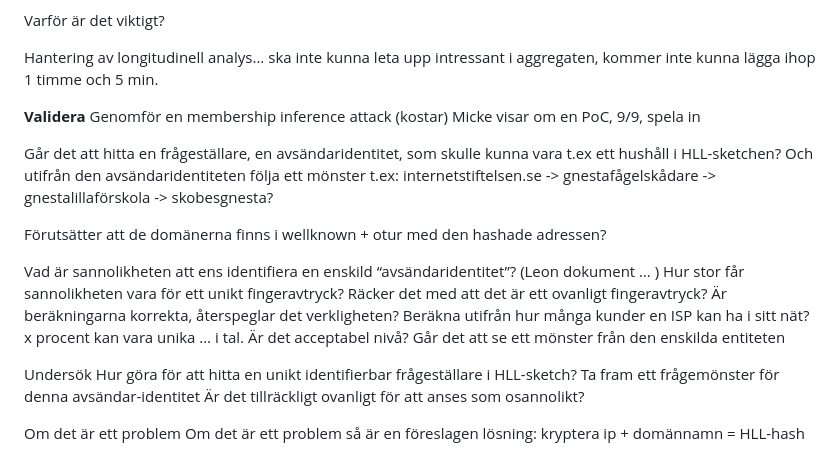
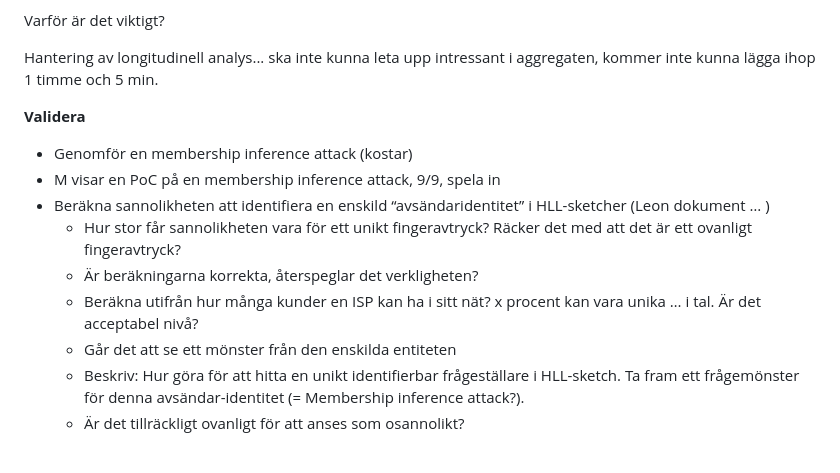
Before and after one commit to dnstapir/privacy-analysis, a Markdown page: # privacyvalidering.md, the part around the change printed below. Drawn GitHub-style.

```diff
--- a/# privacyvalidering.md
+++ b/# privacyvalidering.md
@@ -194,25 +207,12 @@ Varför är det viktigt?
 Hantering av longitudinell analys...  ska inte kunna leta upp intressant i aggregaten, kommer inte kunna lägga ihop 1 timme och 5 min.
 
 **Validera**
-Genomför en membership inference attack (kostar)
-Micke visar om en PoC, 9/9, spela in
-
-
-
-
-Går det att hitta en frågeställare, en avsändaridentitet, som skulle kunna vara t.ex ett hushåll i HLL-sketchen? Och utifrån den avsändaridentiteten följa ett mönster t.ex:  internetstiftelsen.se -> gnestafågelskådare -> gnestalillaförskola -> skobesgnesta?
-
-Förutsätter att de domänerna finns i wellknown +  otur med den hashade adressen?
-
-Vad är sannolikheten att ens identifiera en enskild “avsändaridentitet”?  (Leon dokument … ) Hur stor får sannolikheten vara för ett unikt fingeravtryck? Räcker det med att det är ett ovanligt fingeravtryck?
-Är beräkningarna korrekta, återspeglar det verkligheten?
-Beräkna utifrån hur många kunder en ISP kan ha i sitt nät? x procent kan vara unika … i tal. Är det acceptabel nivå?
-Går det att se ett mönster från den enskilda entiteten
-
-Undersök
-Hur göra för att hitta en unikt identifierbar frågeställare i HLL-sketch?
-Ta fram ett frågemönster för denna avsändar-identitet
-Är det tillräckligt ovanligt för att anses som osannolikt?
-
-Om det är ett problem
-Om det är ett problem så är en föreslagen lösning: kryptera ip + domännamn = HLL-hash
+- Genomför en membership inference attack (kostar)
+- M visar en PoC på en membership inference attack, 9/9, spela in
+- Beräkna sannolikheten att  identifiera en enskild “avsändaridentitet” i HLL-sketcher  (Leon dokument … )
+	- Hur stor får sannolikheten vara för ett unikt fingeravtryck? Räcker det med att det är ett ovanligt fingeravtryck?
+	- Är beräkningarna korrekta, återspeglar det verkligheten?
+	- Beräkna utifrån hur många kunder en ISP kan ha i sitt nät? x procent kan vara unika … i tal. Är det acceptabel nivå?
+	- Går det att se ett mönster från den enskilda entiteten
+	- Beskriv: Hur göra för att hitta en unikt identifierbar frågeställare i HLL-sketch. Ta fram ett frågemönster för denna avsändar-identitet (= Membership inference attack?).
+	- Är det tillräckligt ovanligt för att anses som osannolikt?
```
Also changed, not shown: other parts of # privacyvalidering.md (+41 -28 lines), Pasted image 20260831124336.png (added), Pasted image 20260831124430.png (added), Pasted image 20260831124630.png (added).
